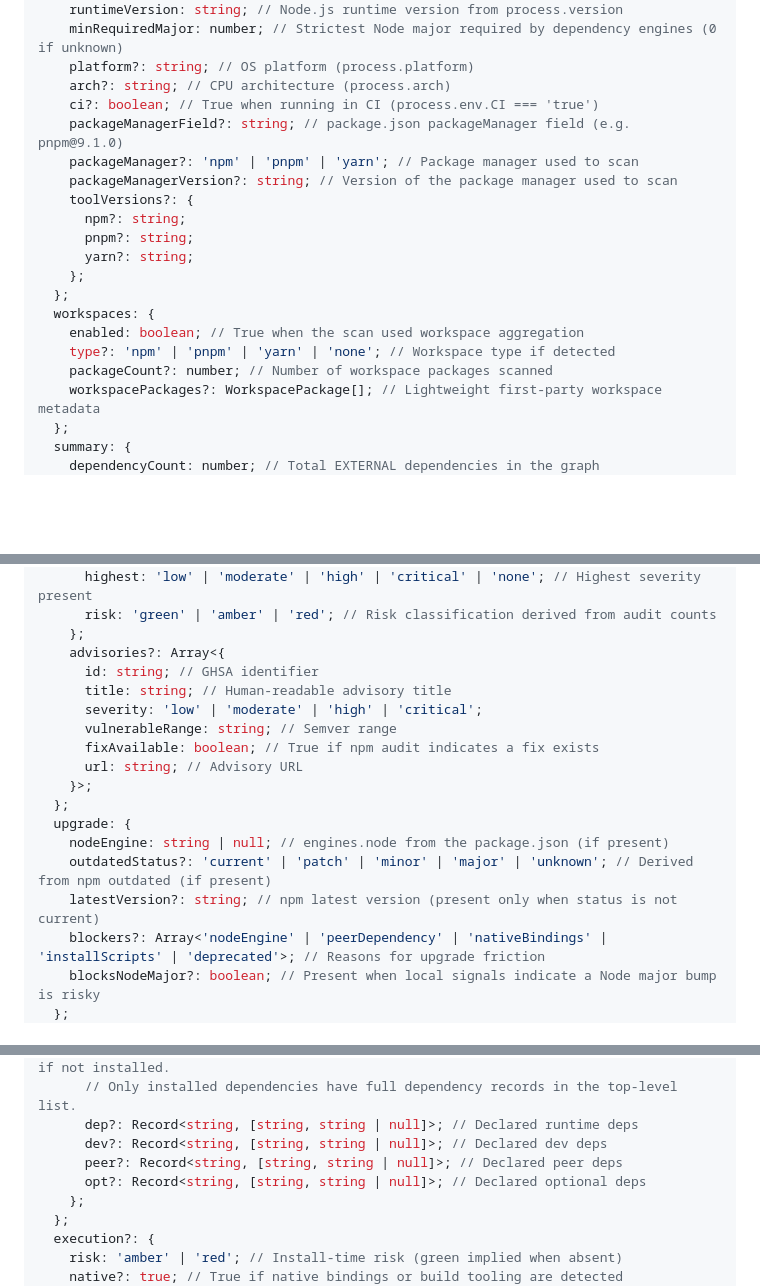
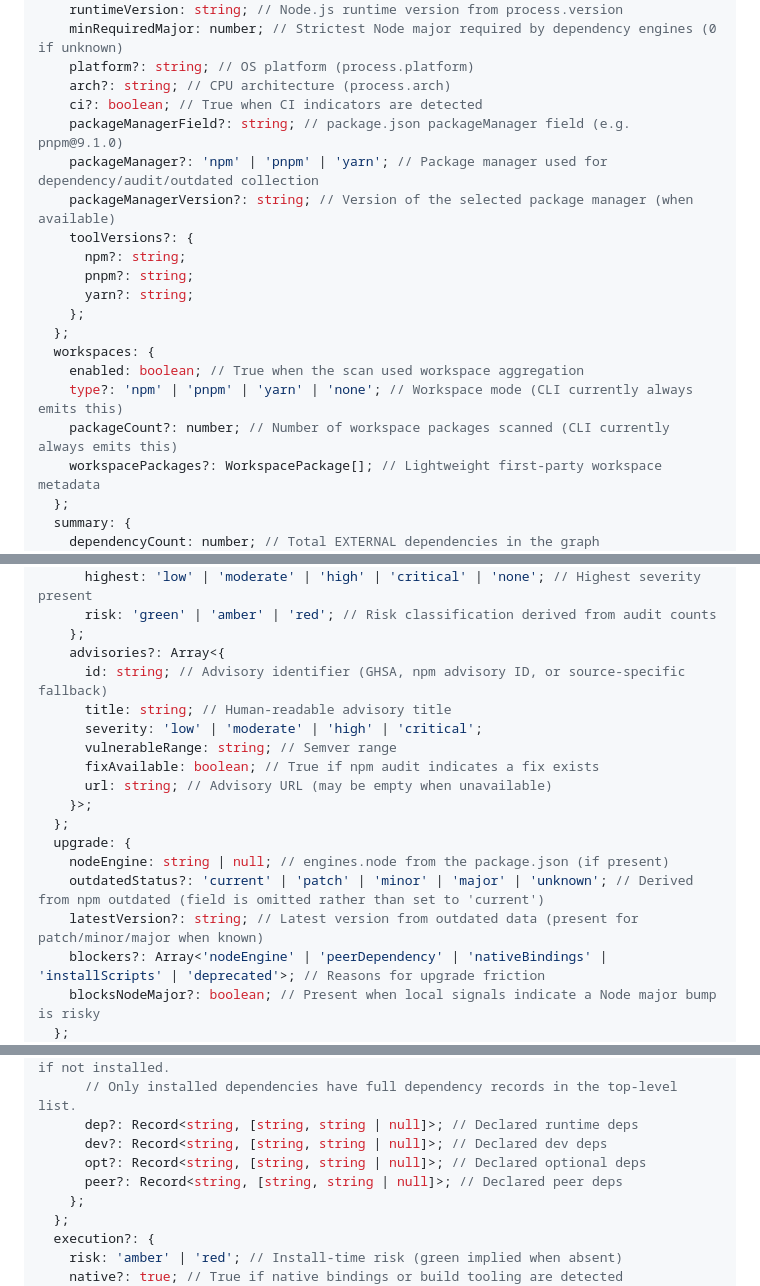
Before and after one commit to JosephMaynard/dependency-radar, a Markdown page: README.md, 3 parts joined by grey strips. Drawn GitHub-style; blank space fills up the shorter version.

```diff
--- a/README.md
+++ b/README.md
@@ -279,10 +279,10 @@ export interface AggregatedData {
     minRequiredMajor: number; // Strictest Node major required by dependency engines (0 if unknown)
     platform?: string; // OS platform (process.platform)
     arch?: string; // CPU architecture (process.arch)
-    ci?: boolean; // True when running in CI (process.env.CI === 'true')
+    ci?: boolean; // True when CI indicators are detected
     packageManagerField?: string; // package.json packageManager field (e.g. pnpm@9.1.0)
-    packageManager?: 'npm' | 'pnpm' | 'yarn'; // Package manager used to scan
-    packageManagerVersion?: string; // Version of the package manager used to scan
+    packageManager?: 'npm' | 'pnpm' | 'yarn'; // Package manager used for dependency/audit/outdated collection
+    packageManagerVersion?: string; // Version of the selected package manager (when available)
     toolVersions?: {
       npm?: string;
       pnpm?: string;
@@ -291,8 +291,8 @@ export interface AggregatedData {
   };
   workspaces: {
     enabled: boolean; // True when the scan used workspace aggregation
-    type?: 'npm' | 'pnpm' | 'yarn' | 'none'; // Workspace type if detected
-    packageCount?: number; // Number of workspace packages scanned
+    type?: 'npm' | 'pnpm' | 'yarn' | 'none'; // Workspace mode (CLI currently always emits this)
+    packageCount?: number; // Number of workspace packages scanned (CLI currently always emits this)
     workspacePackages?: WorkspacePackage[]; // Lightweight first-party workspace metadata
   };
   summary: {
@@ -365,18 +365,18 @@ export interface DependencyRecord {
       risk: 'green' | 'amber' | 'red'; // Risk classification derived from audit counts
     };
     advisories?: Array<{
-      id: string; // GHSA identifier
+      id: string; // Advisory identifier (GHSA, npm advisory ID, or source-specific fallback)
       title: string; // Human-readable advisory title
       severity: 'low' | 'moderate' | 'high' | 'critical';
       vulnerableRange: string; // Semver range
       fixAvailable: boolean; // True if npm audit indicates a fix exists
-      url: string; // Advisory URL
+      url: string; // Advisory URL (may be empty when unavailable)
     }>;
   };
   upgrade: {
     nodeEngine: string | null; // engines.node from the package.json (if present)
-    outdatedStatus?: 'current' | 'patch' | 'minor' | 'major' | 'unknown'; // Derived from npm outdated (if present)
-    latestVersion?: string; // npm latest version (present only when status is not current)
+    outdatedStatus?: 'current' | 'patch' | 'minor' | 'major' | 'unknown'; // Derived from npm outdated (field is omitted rather than set to 'current')
+    latestVersion?: string; // Latest version from outdated data (present for patch/minor/major when known)
     blockers?: Array<'nodeEngine' | 'peerDependency' | 'nativeBindings' | 'installScripts' | 'deprecated'>; // Reasons for upgrade friction
     blocksNodeMajor?: boolean; // Present when local signals indicate a Node major bump is risky
   };
@@ -408,8 +408,8 @@ export interface DependencyRecord {
       // Only installed dependencies have full dependency records in the top-level list.
       dep?: Record<string, [string, string | null]>; // Declared runtime deps
       dev?: Record<string, [string, string | null]>; // Declared dev deps
+      opt?: Record<string, [string, string | null]>; // Declared optional deps
       peer?: Record<string, [string, string | null]>; // Declared peer deps
-      opt?: Record<string, [string, string | null]>; // Declared optional deps
     };
   };
   execution?: {
```
